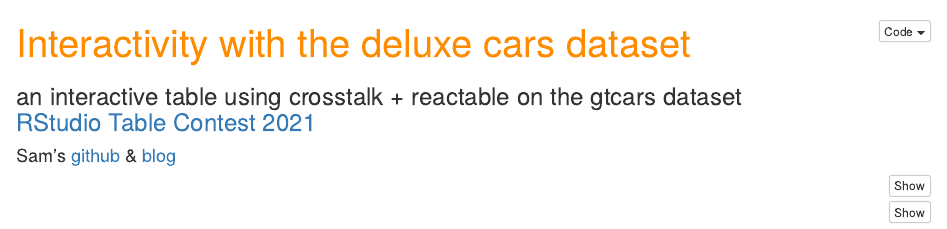
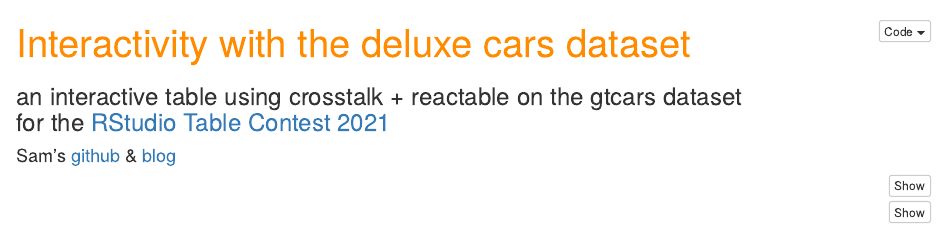
Before and after one commit to parmsam/rstudio-table-contest-2021, an R Markdown document (rstudio-table-contest-2021-sam.Rmd): the page in a window 1100 px wide, from its top. Rendered offline with R 4.5, knitr and Pandoc, with nearby package versions; some code elsewhere in the file could not run offline.

Commit message:
updated subtitle

```diff
--- a/rstudio-table-contest-2021-sam.Rmd
+++ b/rstudio-table-contest-2021-sam.Rmd
@@ -2,7 +2,7 @@
 title: <span style="color:darkorange">Interactivity with the deluxe cars dataset</span>
 subtitle: |
  | an interactive table using crosstalk + reactable on the gtcars dataset</span>
- | [RStudio Table Contest 2021](https://blog.rstudio.com/2021/09/30/rstudio-table-contest-2021/)
+ | for the [RStudio Table Contest 2021](https://blog.rstudio.com/2021/09/30/rstudio-table-contest-2021/)
 author: "Sam's [github](https://github.com/parmsam) & [blog](https://parmsam.medium.com/)"
 output:
   html_document:
```
